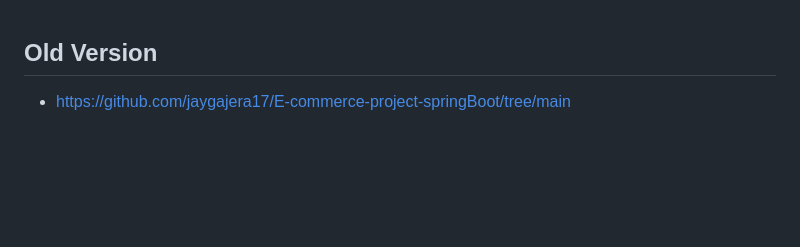
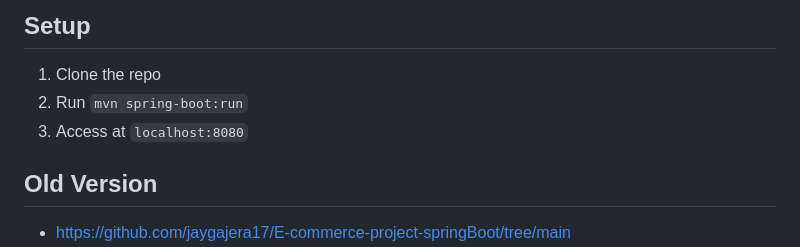
Before and after one commit to Soufyan-Lekhouaja/ecom_app, a Markdown page: README.md, the part around the change. Drawn GitHub-style; blank space fills up the shorter version.

Commit message:
Docs: add setup instructions in README

```diff
--- a/README.md
+++ b/README.md
@@ -1,3 +1,8 @@
+## Setup
+1. Clone the repo
+2. Run `mvn spring-boot:run`
+3. Access at `localhost:8080`
+
 ## Old Version
 - https://github.com/jaygajera17/E-commerce-project-springBoot/tree/main
 - issue: everytime connection open close for access database
```
